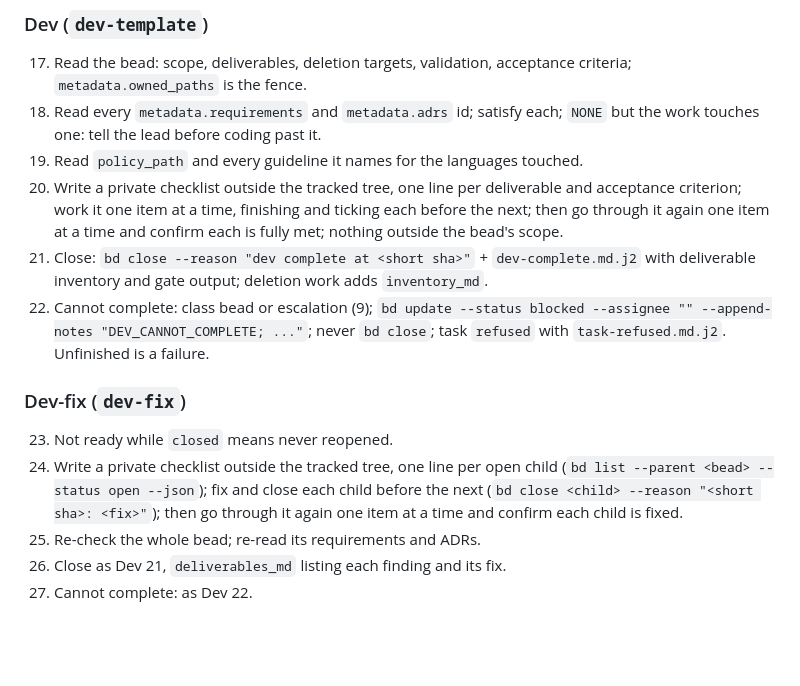
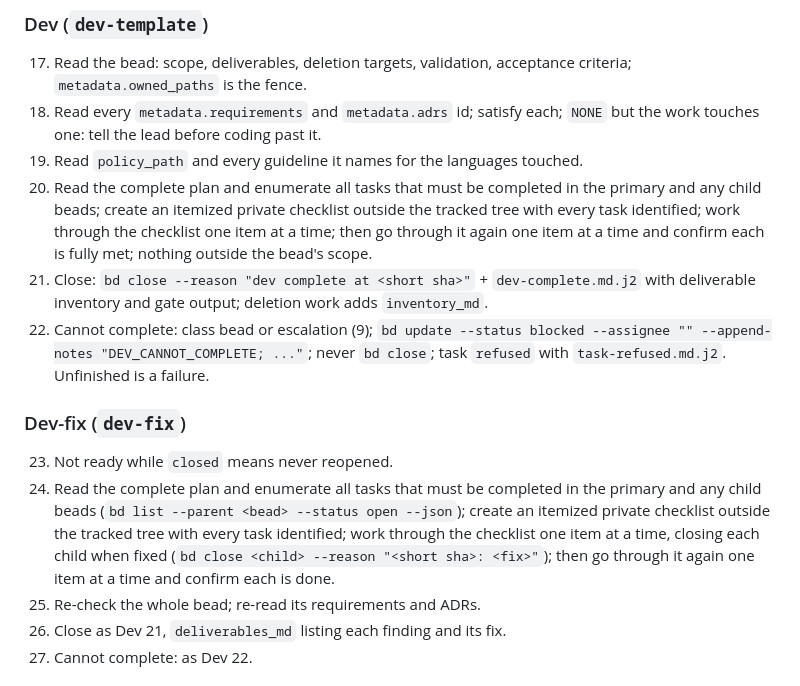
Before and after one commit to randlee/atm-bd-orchestration, a Markdown page: docs/requirements/dev.md, the part around the change. Rendered like a GitHub page; blank space fills up the shorter version.

Commit message:
docs(requirements): the dev checklist is everything that must be done
Co-Authored-By: Claude Opus 5.5 <noreply@anthropic.com>

```diff
--- a/docs/requirements/dev.md
+++ b/docs/requirements/dev.md
@@ -28,14 +28,14 @@ Package sources: `atm-bd-orchestration` templates `dev-template`, `dev-fix`, `fi
 17. Read the bead: scope, deliverables, deletion targets, validation, acceptance criteria; `metadata.owned_paths` is the fence.
 18. Read every `metadata.requirements` and `metadata.adrs` id; satisfy each; `NONE` but the work touches one: tell the lead before coding past it.
 19. Read `policy_path` and every guideline it names for the languages touched.
-20. Write a private checklist outside the tracked tree, one line per deliverable and acceptance criterion; work it one item at a time, finishing and ticking each before the next; then go through it again one item at a time and confirm each is fully met; nothing outside the bead's scope.
+20. Read the complete plan and enumerate all tasks that must be completed in the primary and any child beads; create an itemized private checklist outside the tracked tree with every task identified; work through the checklist one item at a time; then go through it again one item at a time and confirm each is fully met; nothing outside the bead's scope.
 21. Close: `bd close --reason "dev complete at <short sha>"` + `dev-complete.md.j2` with deliverable inventory and gate output; deletion work adds `inventory_md`.
 22. Cannot complete: class bead or escalation (9); `bd update --status blocked --assignee "" --append-notes "DEV_CANNOT_COMPLETE; ..."`; never `bd close`; task `refused` with `task-refused.md.j2`. Unfinished is a failure.
 
 ### Dev-fix (`dev-fix`)
 
 23. Not ready while `closed` means never reopened.
-24. Write a private checklist outside the tracked tree, one line per open child (`bd list --parent <bead> --status open --json`); fix and close each child before the next (`bd close <child> --reason "<short sha>: <fix>"`); then go through it again one item at a time and confirm each child is fixed.
+24. Read the complete plan and enumerate all tasks that must be completed in the primary and any child beads (`bd list --parent <bead> --status open --json`); create an itemized private checklist outside the tracked tree with every task identified; work through the checklist one item at a time, closing each child when fixed (`bd close <child> --reason "<short sha>: <fix>"`); then go through it again one item at a time and confirm each is done.
 25. Re-check the whole bead; re-read its requirements and ADRs.
 26. Close as Dev 21, `deliverables_md` listing each finding and its fix.
 27. Cannot complete: as Dev 22.
```
